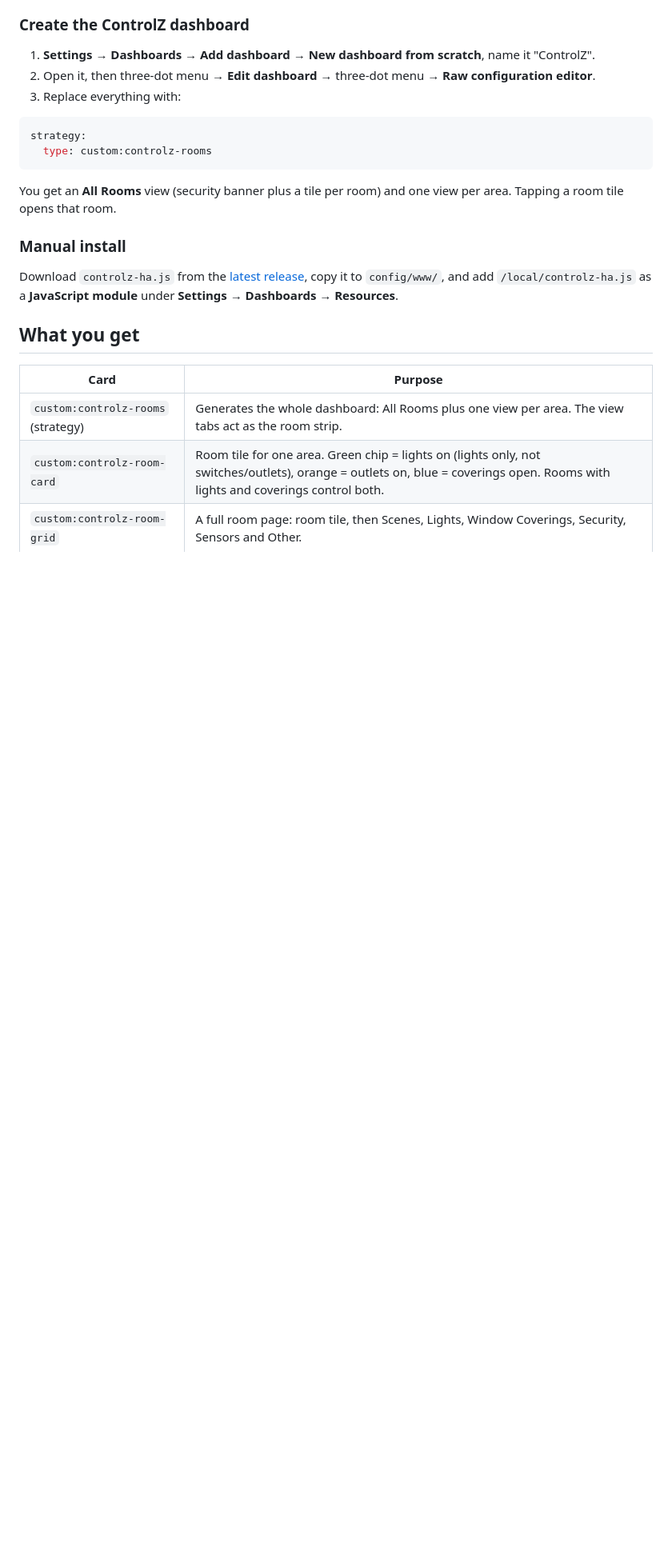
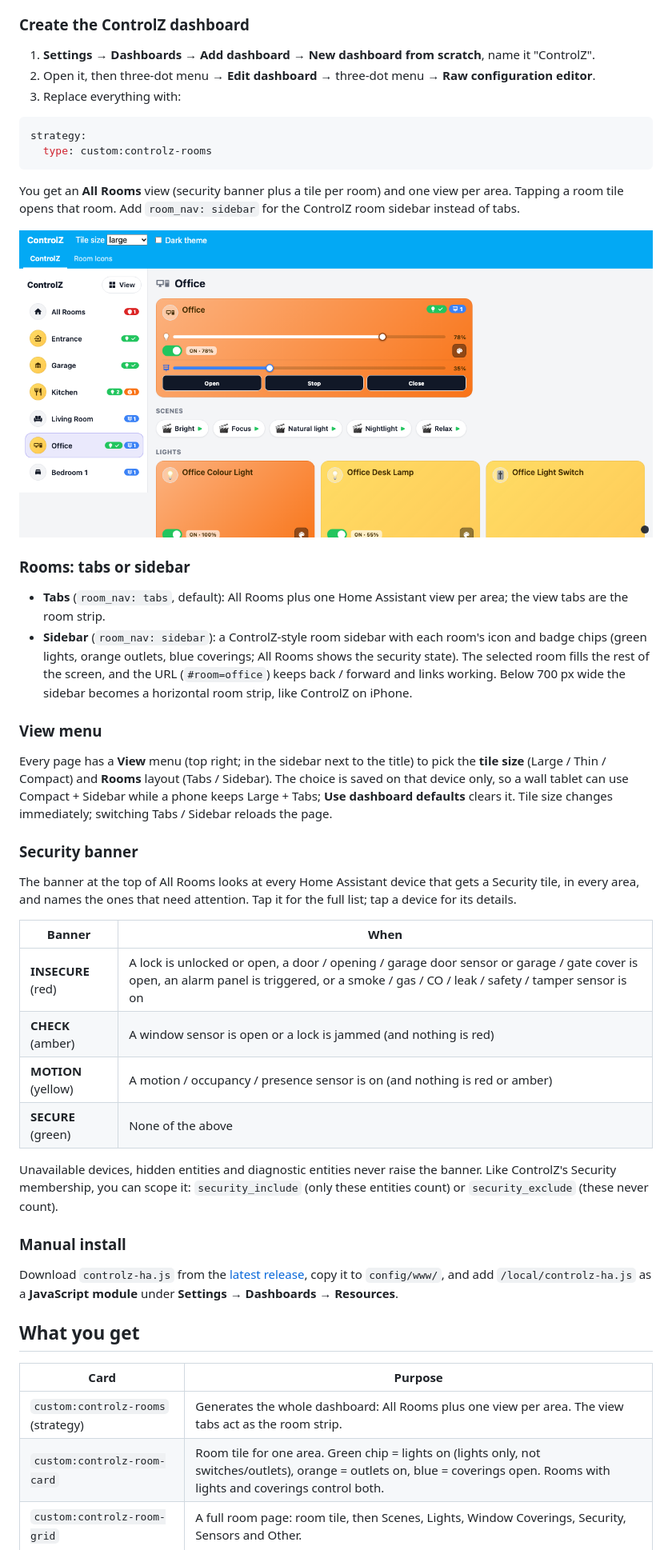
Before and after one commit to brientim/controlz-ha, a Markdown page: README.md, the part around one of its changes. Shown at 80% size. GitHub-like rendering; pictures changed too: dev/screenshots/sidebar-office.png (added); blank space fills up the shorter version.

Commit message:
Sidebar room navigation, per-device View menu (tile size, tabs/sidebar), security banner names devices with list and include/exclude

````diff
--- a/README.md
+++ b/README.md
@@ -23,7 +23,31 @@ strategy:
   type: custom:controlz-rooms
 ```
 
-You get an **All Rooms** view (security banner plus a tile per room) and one view per area. Tapping a room tile opens that room.
+You get an **All Rooms** view (security banner plus a tile per room) and one view per area. Tapping a room tile opens that room. Add `room_nav: sidebar` for the ControlZ room sidebar instead of tabs.
+
+![Sidebar](https://raw.githubusercontent.com/brientim/controlz-ha/main/dev/screenshots/sidebar-office.png)
+
+### Rooms: tabs or sidebar
+
+- **Tabs** (`room_nav: tabs`, default): All Rooms plus one Home Assistant view per area; the view tabs are the room strip.
+- **Sidebar** (`room_nav: sidebar`): a ControlZ-style room sidebar with each room's icon and badge chips (green lights, orange outlets, blue coverings; All Rooms shows the security state). The selected room fills the rest of the screen, and the URL (`#room=office`) keeps back / forward and links working. Below 700 px wide the sidebar becomes a horizontal room strip, like ControlZ on iPhone.
+
+### View menu
+
+Every page has a **View** menu (top right; in the sidebar next to the title) to pick the **tile size** (Large / Thin / Compact) and **Rooms** layout (Tabs / Sidebar). The choice is saved on that device only, so a wall tablet can use Compact + Sidebar while a phone keeps Large + Tabs; **Use dashboard defaults** clears it. Tile size changes immediately; switching Tabs / Sidebar reloads the page.
+
+### Security banner
+
+The banner at the top of All Rooms looks at every Home Assistant device that gets a Security tile, in every area, and names the ones that need attention. Tap it for the full list; tap a device for its details.
+
+| Banner | When |
+|--------|------|
+| **INSECURE** (red) | A lock is unlocked or open, a door / opening / garage door sensor or garage / gate cover is open, an alarm panel is triggered, or a smoke / gas / CO / leak / safety / tamper sensor is on |
+| **CHECK** (amber) | A window sensor is open or a lock is jammed (and nothing is red) |
+| **MOTION** (yellow) | A motion / occupancy / presence sensor is on (and nothing is red or amber) |
+| **SECURE** (green) | None of the above |
+
+Unavailable devices, hidden entities and diagnostic entities never raise the banner. Like ControlZ's Security membership, you can scope it: `security_include` (only these entities count) or `security_exclude` (these never count).
 
 ### Manual install
 
````
Also changed, not shown: other parts of README.md (+7 -3 lines), AGENTS.md (+2 -0 lines), dev/screenshots/security-sheet.png (added), dev/screenshots/sidebar-all-rooms.png (added), dev/screenshots/sidebar-narrow.png (added), dev/screenshots/view-menu.png (added), 12 other files.
